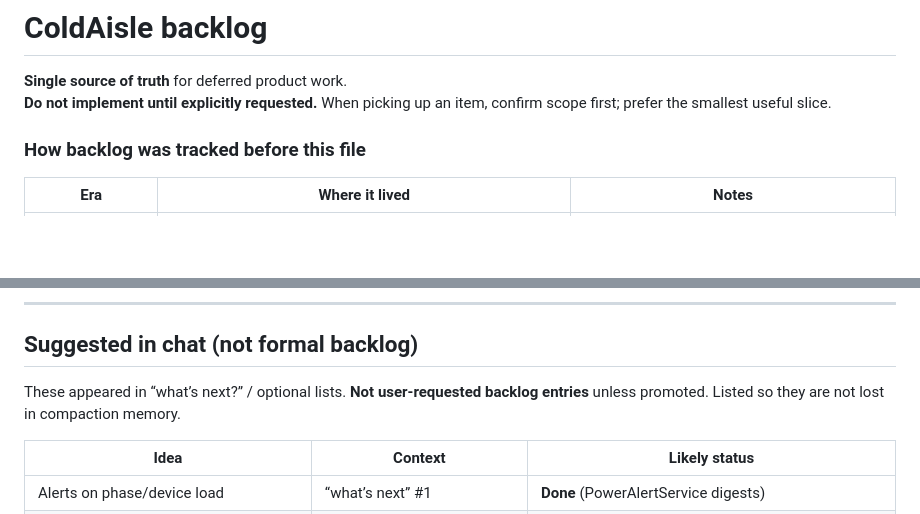
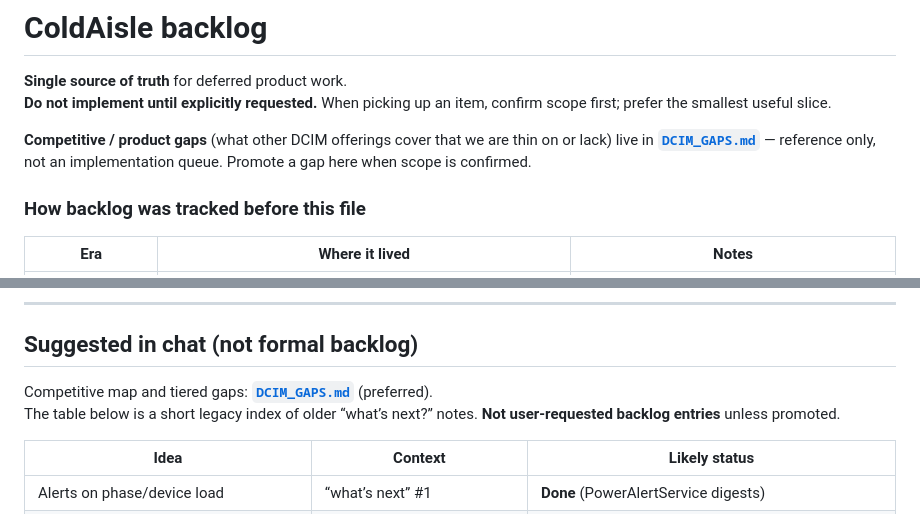
Before and after one commit to sabap/ColdAisle, a Markdown page: BACKLOG.md, 2 parts joined by grey strips. GitHub-like rendering; blank space fills up the shorter version.

```diff
--- a/BACKLOG.md
+++ b/BACKLOG.md
@@ -2,6 +2,8 @@
 
 **Single source of truth** for deferred product work.
 **Do not implement until explicitly requested.** When picking up an item, confirm scope first; prefer the smallest useful slice.
+
+**Competitive / product gaps** (what other DCIM offerings cover that we are thin on or lack) live in **[`DCIM_GAPS.md`](DCIM_GAPS.md)** — reference only, not an implementation queue. Promote a gap here when scope is confirmed.
 
 ### How backlog was tracked before this file
 
@@ -560,7 +562,8 @@ Original note covered: retention for pre-update + site-export zips, Settings UI
 
 ## Suggested in chat (not formal backlog)
 
-These appeared in “what’s next?” / optional lists. **Not user-requested backlog entries** unless promoted. Listed so they are not lost in compaction memory.
+Competitive map and tiered gaps: **[`DCIM_GAPS.md`](DCIM_GAPS.md)** (preferred).
+The table below is a short legacy index of older “what’s next?” notes. **Not user-requested backlog entries** unless promoted.
 
 | Idea | Context | Likely status |
 |------|---------|----------------|
```
Also changed, not shown: DCIM_GAPS.md (added, +158 -0 lines), README.md (+1 -0 lines).
